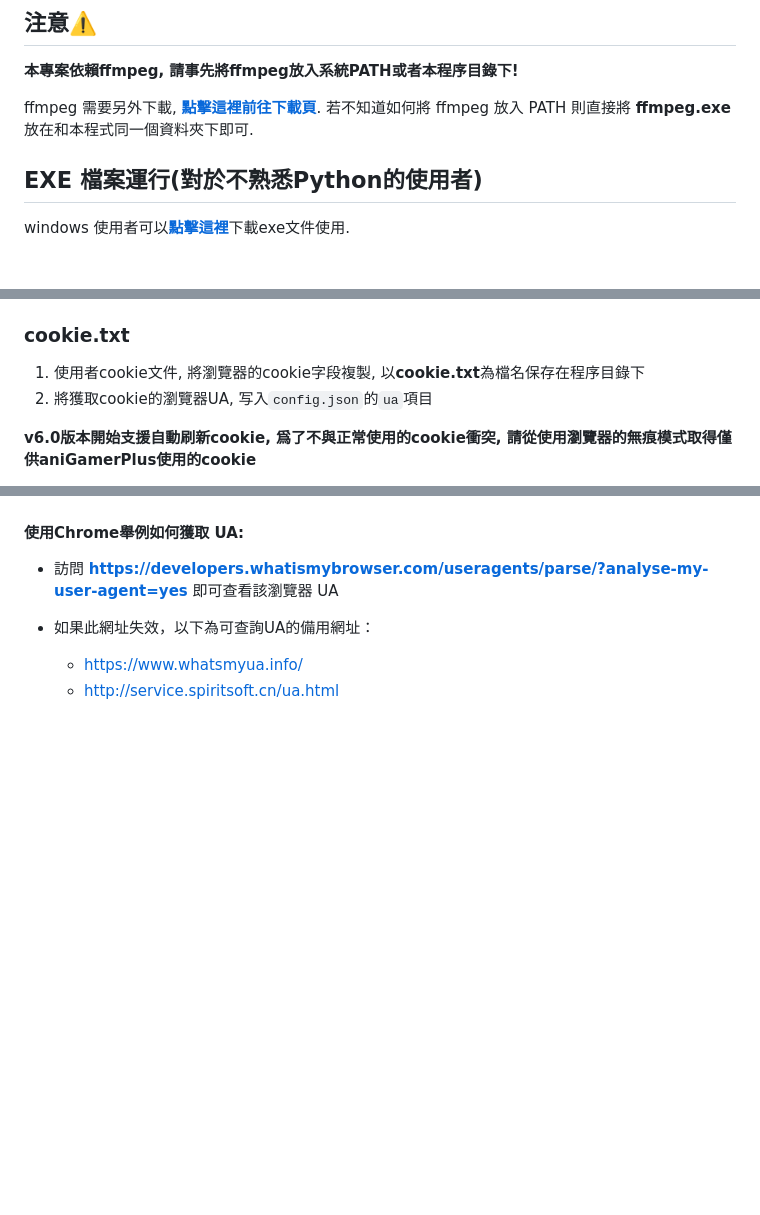
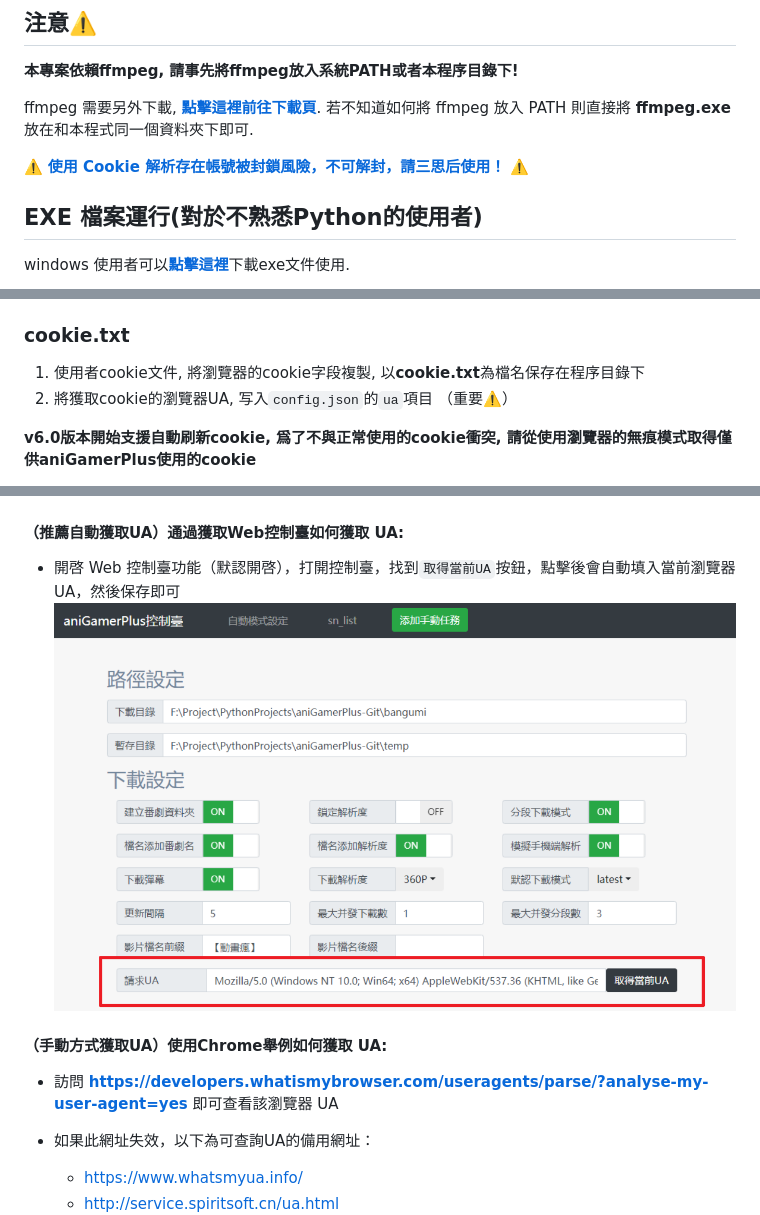
Before and after one commit to miyouzi/aniGamerPlus, a Markdown page: README.md, 3 parts joined by grey strips. Drawn GitHub-style; pictures changed too: screenshot/set_ua_via_dashboard.png (added); blank space fills up the shorter version.

Commit message:
readme 添加被封風險告警 #207

````diff
--- a/README.md
+++ b/README.md
@@ -16,6 +16,8 @@
 **本專案依賴ffmpeg, 請事先將ffmpeg放入系統PATH或者本程序目錄下!**
 
 ffmpeg 需要另外下載, [**點擊這裡前往下載頁**](https://ffmpeg.org/download.html). 若不知道如何將 ffmpeg 放入 PATH 則直接將 **ffmpeg.exe** 放在和本程式同一個資料夾下即可.
+
+:warning: [**使用 Cookie 解析存在帳號被封鎖風險，不可解封，請三思后使用！**](https://github.com/miyouzi/aniGamerPlus/issues/207) :warning:
 
 ## EXE 檔案運行(對於不熟悉Python的使用者)
 
@@ -281,7 +283,7 @@ v8.0 影片下載模式新增分段下載, 其工作流程: 由 aniGamerPlus 讀
 ### cookie.txt
 
 1.  使用者cookie文件, 將瀏覽器的cookie字段複製, 以**cookie.txt**為檔名保存在程序目錄下
-2.  將獲取cookie的瀏覽器UA, 写入```config.json```的```ua```項目
+2.  將獲取cookie的瀏覽器UA, 写入```config.json```的```ua```項目 （重要:warning:）
 
 **v6.0版本開始支援自動刷新cookie, 爲了不與正常使用的cookie衝突, 請從使用瀏覽器的無痕模式取得僅供aniGamerPlus使用的cookie**
 
@@ -301,7 +303,12 @@ v8.0 影片下載模式新增分段下載, 其工作流程: 由 aniGamerPlus 讀
  - 在程序所在目錄新建一個名爲**cookie.txt**的文本文件, 打開將上面的Cookie複製貼上保存即可
     ![](screenshot/CookiesFormat.png)
 
-#### 使用Chrome舉例如何獲取 UA:
+#### （推薦自動獲取UA）通過獲取Web控制臺如何獲取 UA:
+
+ - 開啓 Web 控制臺功能（默認開啓），打開控制臺，找到`取得當前UA`按鈕，點擊後會自動填入當前瀏覽器UA，然後保存即可
+    ![](screenshot/set_ua_via_dashboard.png)
+
+#### （手動方式獲取UA）使用Chrome舉例如何獲取 UA:
 
  - 訪問 **https://developers.whatismybrowser.com/useragents/parse/?analyse-my-user-agent=yes** 即可查看該瀏覽器 UA
  - 如果此網址失效，以下為可查詢UA的備用網址：
````
